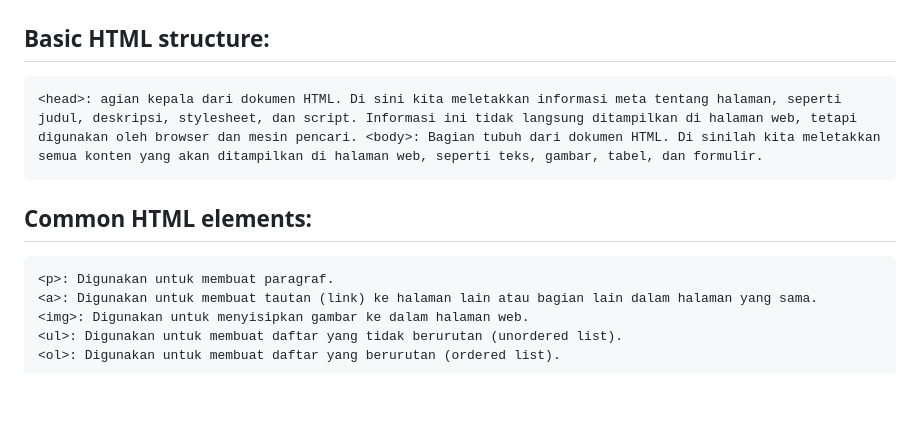
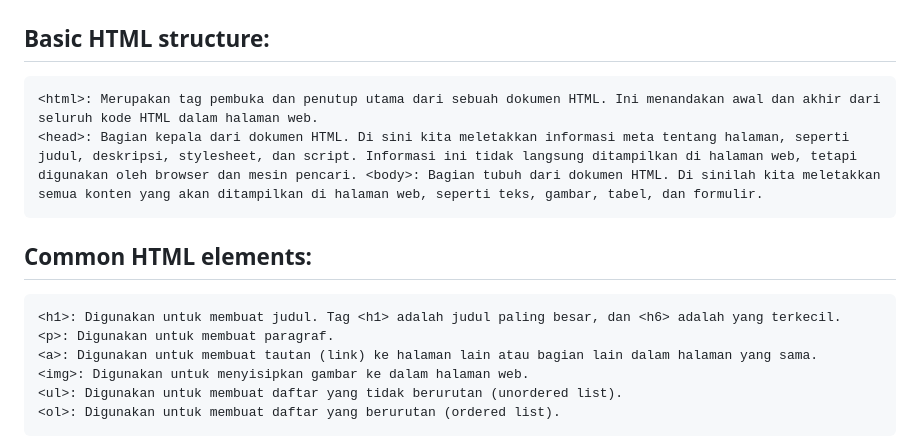
Before and after one commit to irwansyarif/HMTI-OPEN-CLASS, a Markdown page: HTML/README.md, the part around the change. Rendered like a GitHub page; blank space fills up the shorter version.

Commit message:
Fixing typo

````diff
--- a/HTML/README.md
+++ b/HTML/README.md
@@ -1,11 +1,13 @@
 # HTML: Struktur dari Halaman Web
 
 ## Basic HTML structure:
-``` <html>: Merupakan tag pembuka dan penutup utama dari sebuah dokumen HTML. Ini menandakan awal dan akhir dari seluruh kode HTML dalam halaman web.
-<head>: agian kepala dari dokumen HTML. Di sini kita meletakkan informasi meta tentang halaman, seperti judul, deskripsi, stylesheet, dan script. Informasi ini tidak langsung ditampilkan di halaman web, tetapi digunakan oleh browser dan mesin pencari. <body>: Bagian tubuh dari dokumen HTML. Di sinilah kita meletakkan semua konten yang akan ditampilkan di halaman web, seperti teks, gambar, tabel, dan formulir.
+```
+<html>: Merupakan tag pembuka dan penutup utama dari sebuah dokumen HTML. Ini menandakan awal dan akhir dari seluruh kode HTML dalam halaman web.
+<head>: Bagian kepala dari dokumen HTML. Di sini kita meletakkan informasi meta tentang halaman, seperti judul, deskripsi, stylesheet, dan script. Informasi ini tidak langsung ditampilkan di halaman web, tetapi digunakan oleh browser dan mesin pencari. <body>: Bagian tubuh dari dokumen HTML. Di sinilah kita meletakkan semua konten yang akan ditampilkan di halaman web, seperti teks, gambar, tabel, dan formulir.
 ```
 ## Common HTML elements:
-``` <h1>: Digunakan untuk membuat judul. Tag <h1> adalah judul paling besar, dan <h6> adalah yang terkecil.
+```
+<h1>: Digunakan untuk membuat judul. Tag <h1> adalah judul paling besar, dan <h6> adalah yang terkecil.
 <p>: Digunakan untuk membuat paragraf.
 <a>: Digunakan untuk membuat tautan (link) ke halaman lain atau bagian lain dalam halaman yang sama.
 <img>: Digunakan untuk menyisipkan gambar ke dalam halaman web.
````
